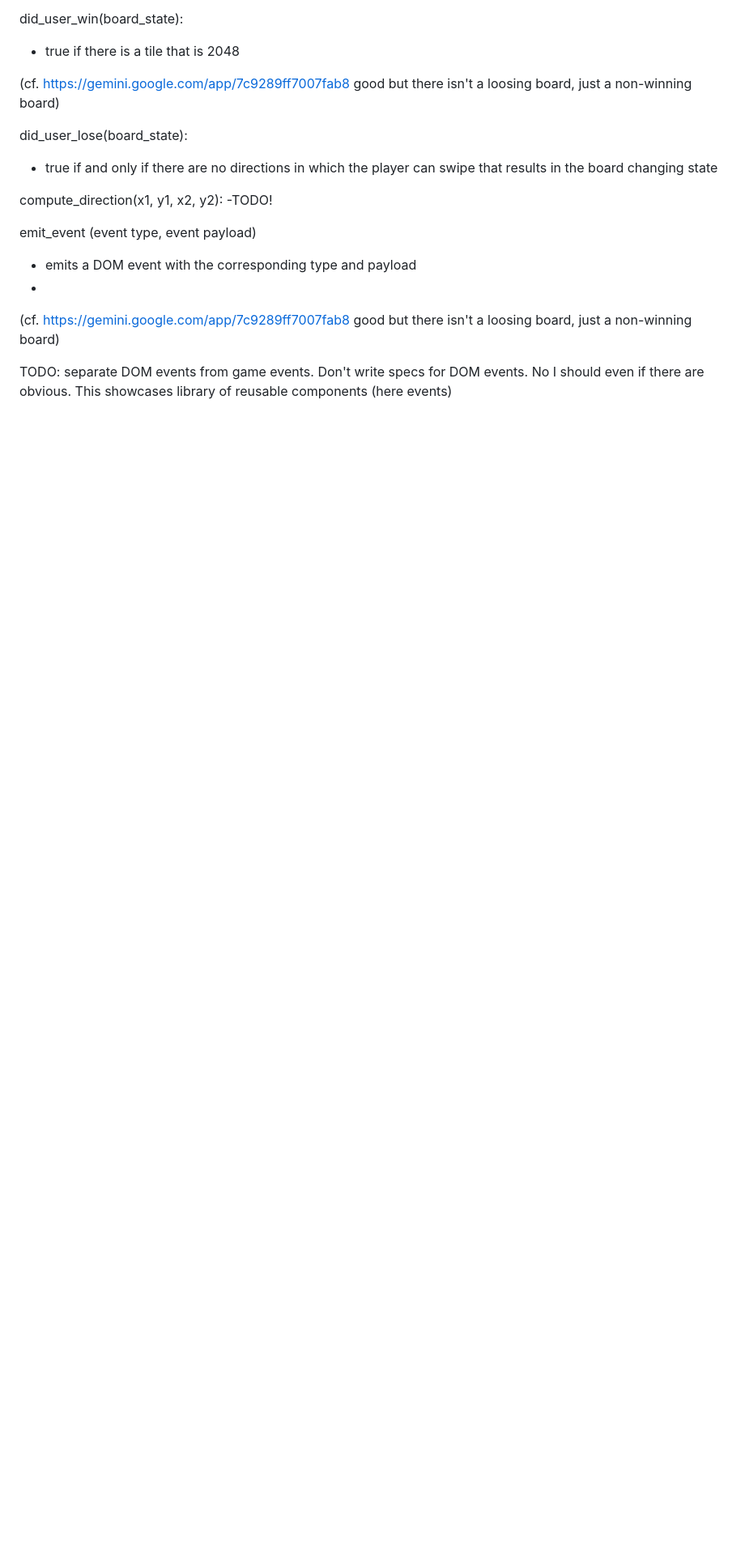
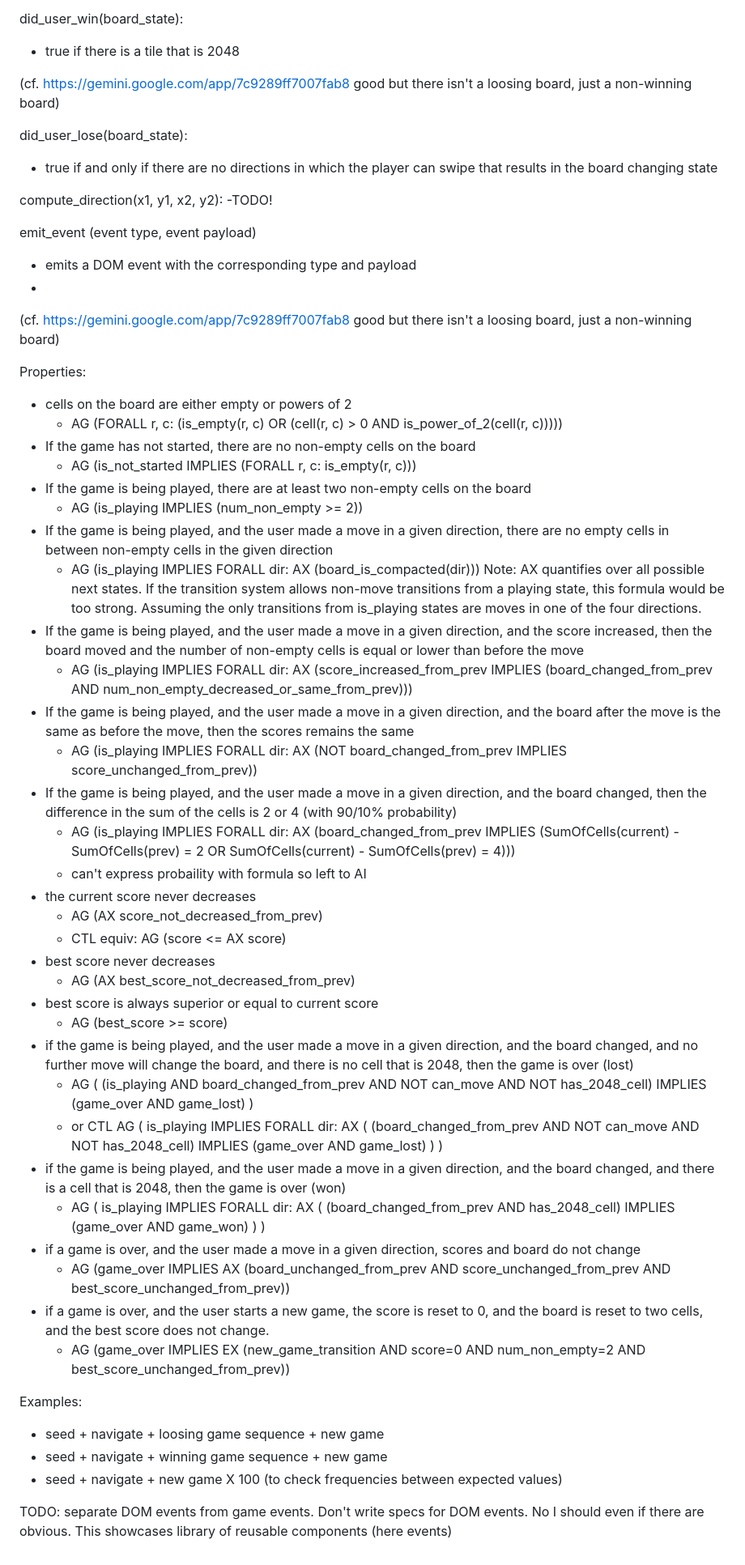
Before and after one commit to brucou/2048s, a Markdown page: specs/2048.md, the part around the change. Shown: that part at 81% size. GitHub-like rendering; blank space fills up the shorter version.

Commit message:
test specs

```diff
--- a/specs/2048.md
+++ b/specs/2048.md
@@ -248,6 +248,43 @@ emit_event (event type, event payload)
 -
 (cf. https://gemini.google.com/app/7c9289ff7007fab8 good but there isn't a loosing board, just a non-winning board)
 
+Properties:
+- cells on the board are either empty or powers of 2
+  - AG (FORALL r, c: (is_empty(r, c) OR (cell(r, c) > 0 AND is_power_of_2(cell(r, c)))))
+- If the game has not started, there are no non-empty cells on the board
+  - AG (is_not_started IMPLIES (FORALL r, c: is_empty(r, c)))
+- If the game is being played, there are at least two non-empty cells on the board
+  - AG (is_playing IMPLIES (num_non_empty >= 2))
+- If the game is being played, and the user made a move in a given direction, there are no empty cells in between non-empty cells in the given direction
+  - AG (is_playing IMPLIES FORALL dir: AX (board_is_compacted(dir)))
+Note: AX quantifies over all possible next states. If the transition system allows non-move transitions from a playing state, this formula would be too strong. Assuming the only transitions from is_playing states are moves in one of the four directions.
+- If the game is being played, and the user made a move in a given direction, and the score increased, then the board moved and the number of non-empty cells is equal or lower than before the move
+  - AG (is_playing IMPLIES FORALL dir: AX (score_increased_from_prev IMPLIES (board_changed_from_prev AND num_non_empty_decreased_or_same_from_prev)))
+- If the game is being played, and the user made a move in a given direction, and the board after the move is the same as before the move, then the scores remains the same
+  - AG (is_playing IMPLIES FORALL dir: AX (NOT board_changed_from_prev IMPLIES score_unchanged_from_prev))
+- If the game is being played, and the user made a move in a given direction, and the board changed, then the difference in the sum of the cells is 2 or 4 (with 90/10% probability)
+  - AG (is_playing IMPLIES FORALL dir: AX (board_changed_from_prev IMPLIES (SumOfCells(current) - SumOfCells(prev) = 2 OR SumOfCells(current) - SumOfCells(prev) = 4)))
+  - can't express probaility with formula so left to AI
+- the current score never decreases
+  - AG (AX score_not_decreased_from_prev)
+  - CTL equiv: AG (score <= AX score)
+- best score never decreases
+  - AG (AX best_score_not_decreased_from_prev)
+- best score is always superior or equal to current score
+  - AG (best_score >= score)
+- if the game is being played, and the user made a move in a given direction, and the board changed, and no further move will change the board, and there is no cell that is 2048, then the game is over (lost)
+  - AG ( (is_playing AND board_changed_from_prev AND NOT can_move AND NOT has_2048_cell) IMPLIES (game_over AND game_lost) )
+  - or CTL AG ( is_playing IMPLIES FORALL dir: AX ( (board_changed_from_prev AND NOT can_move AND NOT has_2048_cell) IMPLIES (game_over AND game_lost) ) )
+- if the game is being played, and the user made a move in a given direction, and the board changed, and there is a cell that is 2048, then the game is over (won)
+  - AG ( is_playing IMPLIES FORALL dir: AX ( (board_changed_from_prev AND has_2048_cell) IMPLIES (game_over AND game_won) ) )
+- if a game is over, and the user made a move in a given direction, scores and board do not change
+  - AG (game_over IMPLIES AX (board_unchanged_from_prev AND score_unchanged_from_prev AND best_score_unchanged_from_prev))
+- if a game is over, and the user starts a new game, the score is reset to 0, and the board is reset to two cells, and the best score does not change.
+  - AG (game_over IMPLIES EX (new_game_transition AND score=0 AND num_non_empty=2 AND best_score_unchanged_from_prev))
 
+Examples:
+- seed + navigate + loosing game sequence + new game
+- seed + navigate + winning game sequence + new game
+- seed + navigate + new game X 100 (to check frequencies between expected values)
 
 TODO: separate DOM events from game events. Don't write specs for DOM events. No I should even if there are obvious. This showcases library of reusable components (here events)
```
